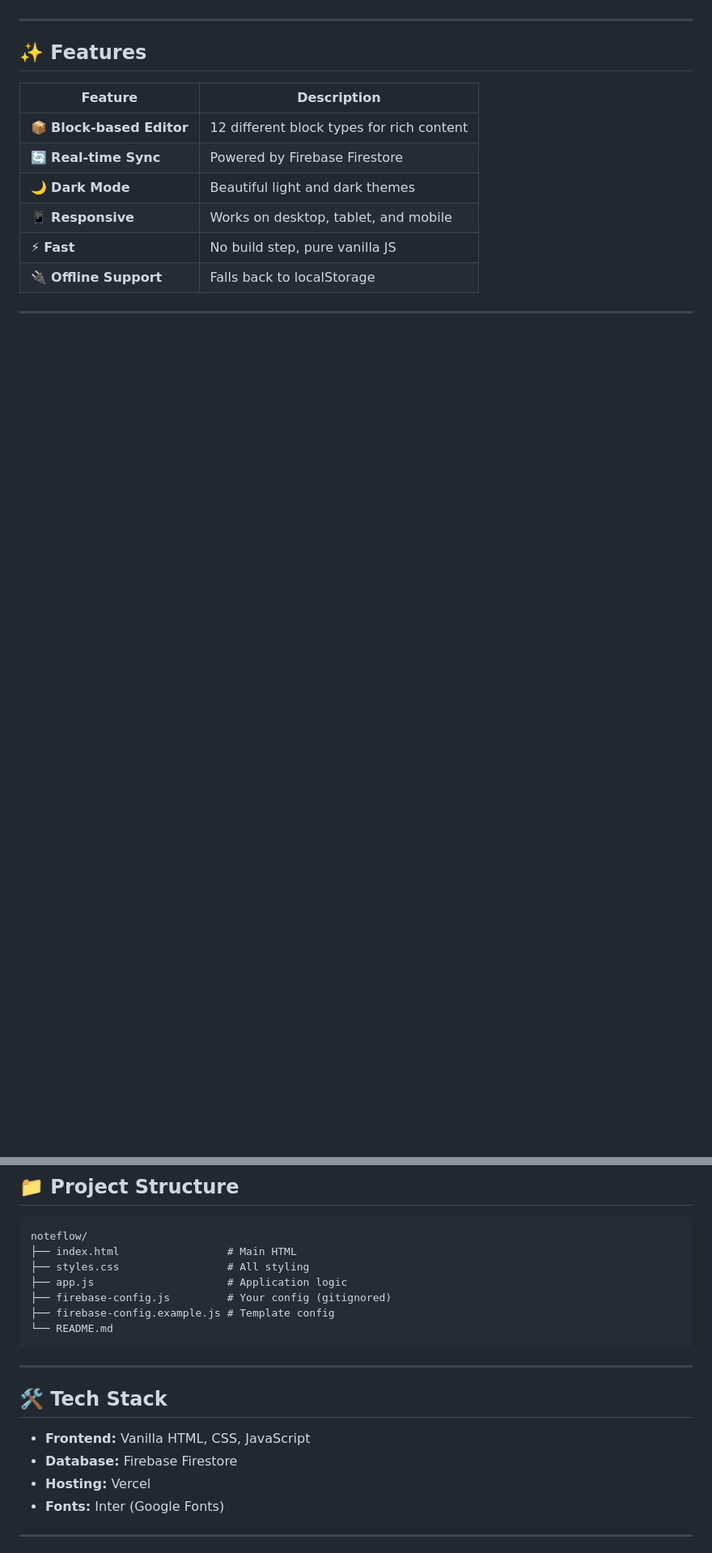
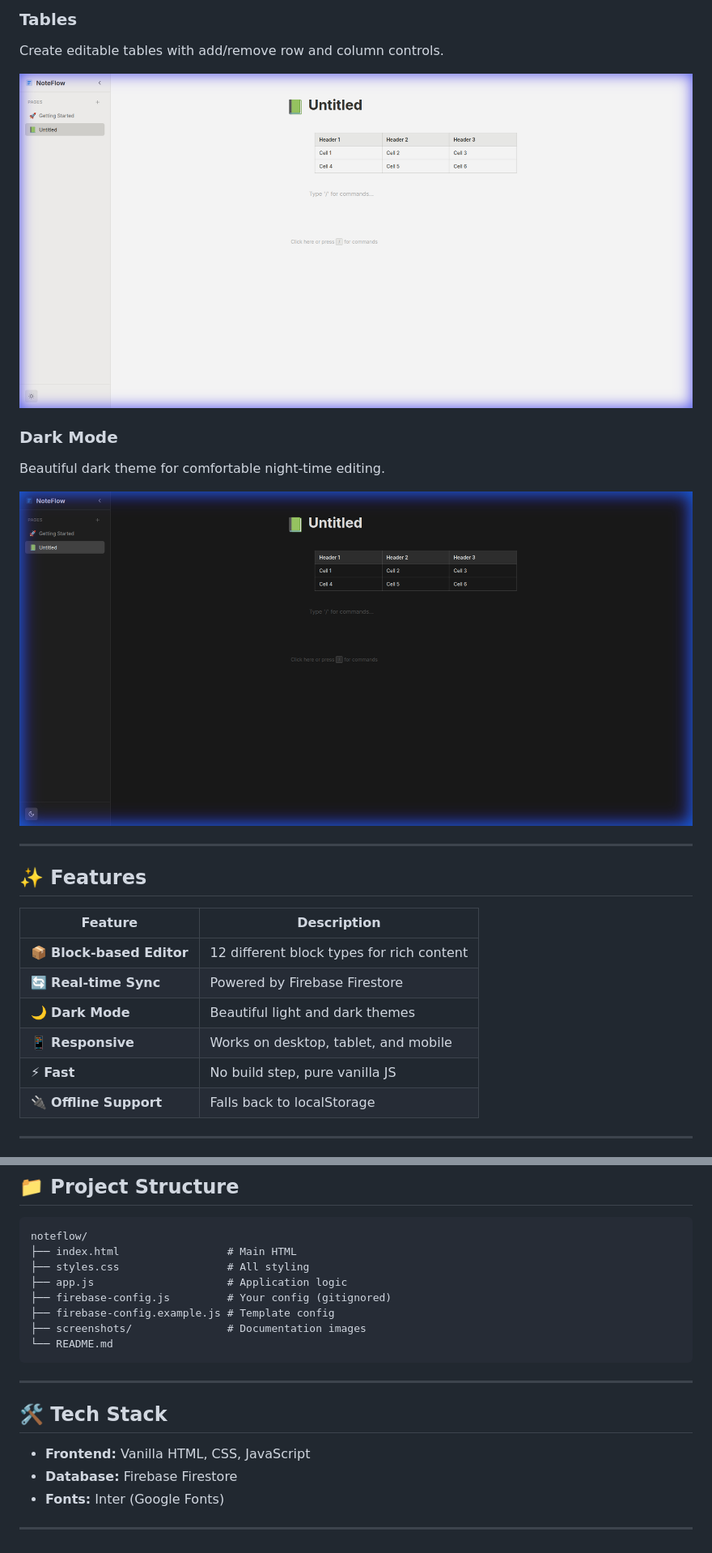
Before and after one commit to Narenpindi123/noteflow, a Markdown page: README.md, 2 parts joined by grey strips. Shown at 81% size. GitHub-like rendering; pictures changed too: screenshots/dark.png (added), screenshots/table.png (added); blank space fills up the shorter version.

````diff
--- a/README.md
+++ b/README.md
@@ -9,3 +21,12 @@ A beautiful, Notion-inspired note-taking app with real-time cross-device synchro
+### Tables
+Create editable tables with add/remove row and column controls.
+
+![Table Block](screenshots/table.png)
+
+### Dark Mode
+Beautiful dark theme for comfortable night-time editing.
+
+![Dark Mode](screenshots/dark.png)
 
 ---
 
@@ -104,6 +122,7 @@ noteflow/
 ├── app.js                     # Application logic
 ├── firebase-config.js         # Your config (gitignored)
 ├── firebase-config.example.js # Template config
+├── screenshots/               # Documentation images
 └── README.md
 ```
 
@@ -113,7 +132,6 @@ noteflow/
 
 - **Frontend:** Vanilla HTML, CSS, JavaScript
 - **Database:** Firebase Firestore
-- **Hosting:** Vercel
 - **Fonts:** Inter (Google Fonts)
 
 ---
````
Also changed, not shown: other parts of README.md (+15 -6 lines), screenshots/commands.png (added), screenshots/main.png (added).
